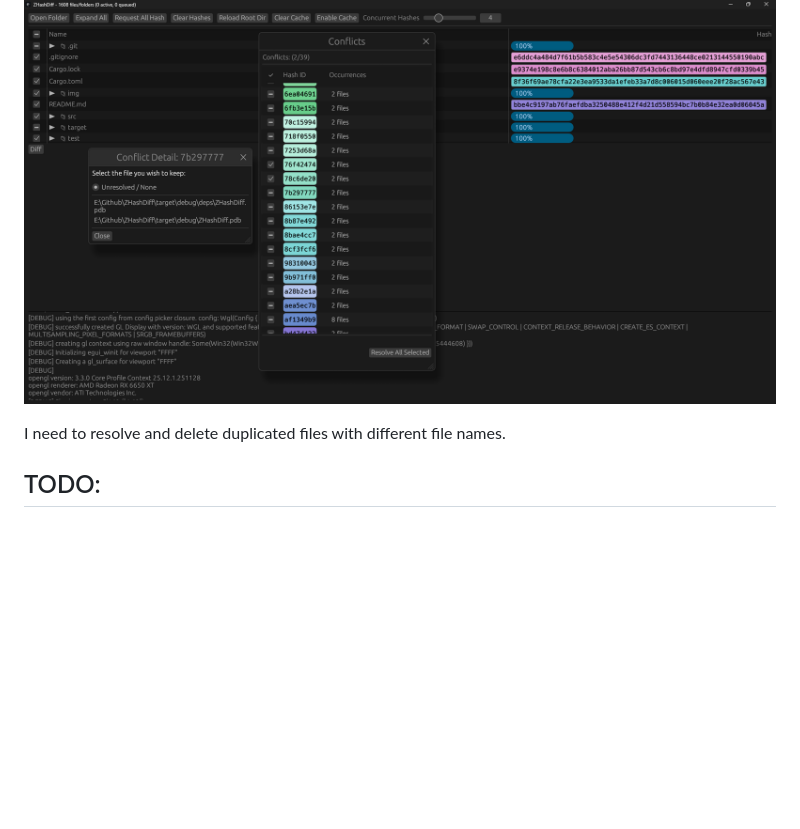
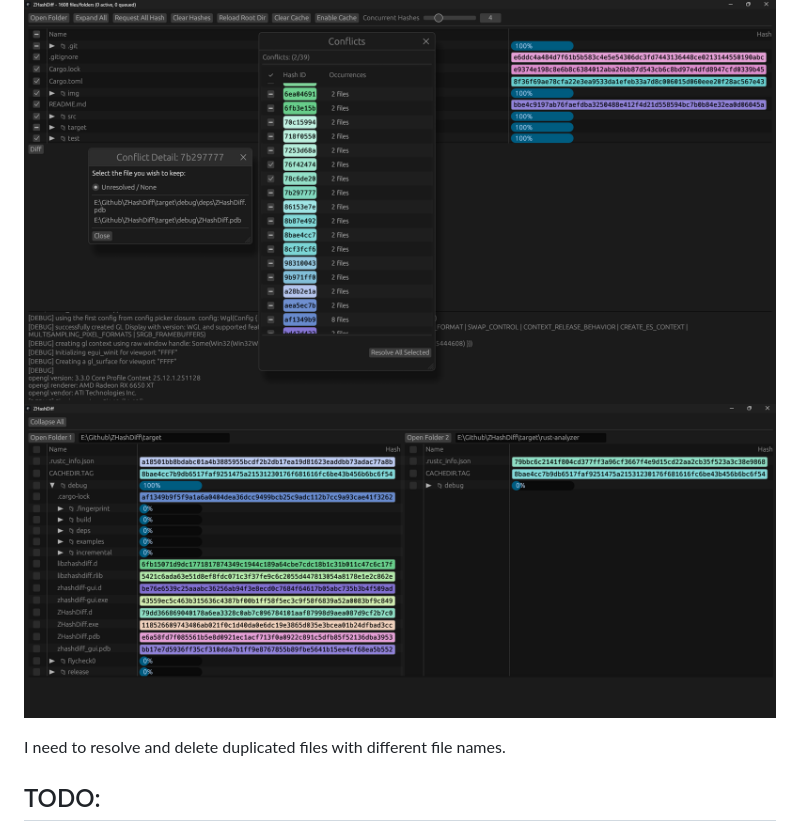
Before and after one commit to fjz345/ZDiff, a Markdown page: README.md, the part around the change. Drawn GitHub-style; pictures changed too: img/showcase2.png (added); blank space fills up the shorter version.

Commit message:
Path diff now has text entry bar and displays nicely

```diff
--- a/README.md
+++ b/README.md
@@ -1,6 +1,7 @@
 # ZHashDiff
 
 ![alt text](img/showcase.png)
+![alt text](img/showcase2.png)
 
 I need to resolve and delete duplicated files with different file names.
 
```
Also changed, not shown: 2 other files.
